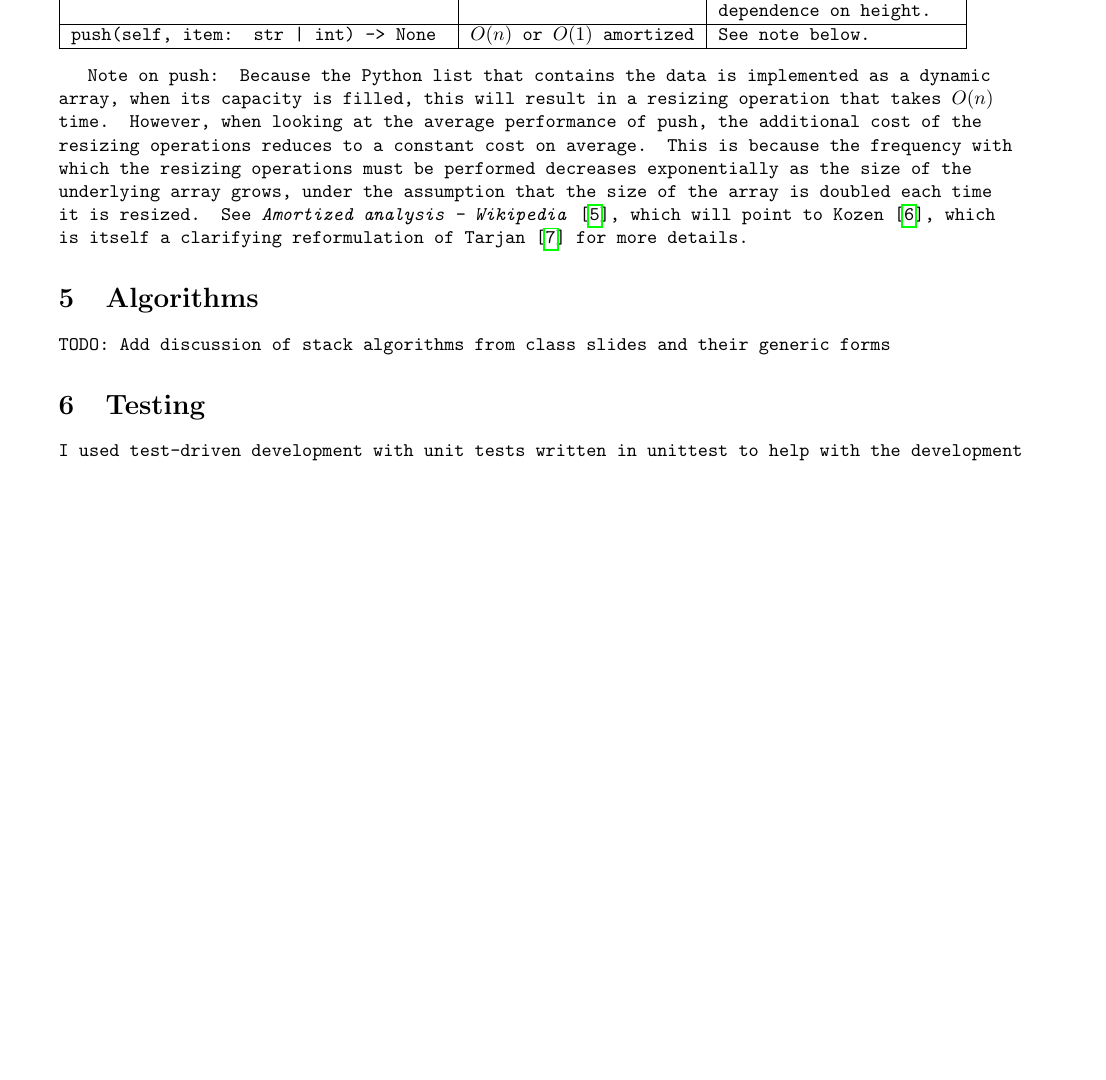
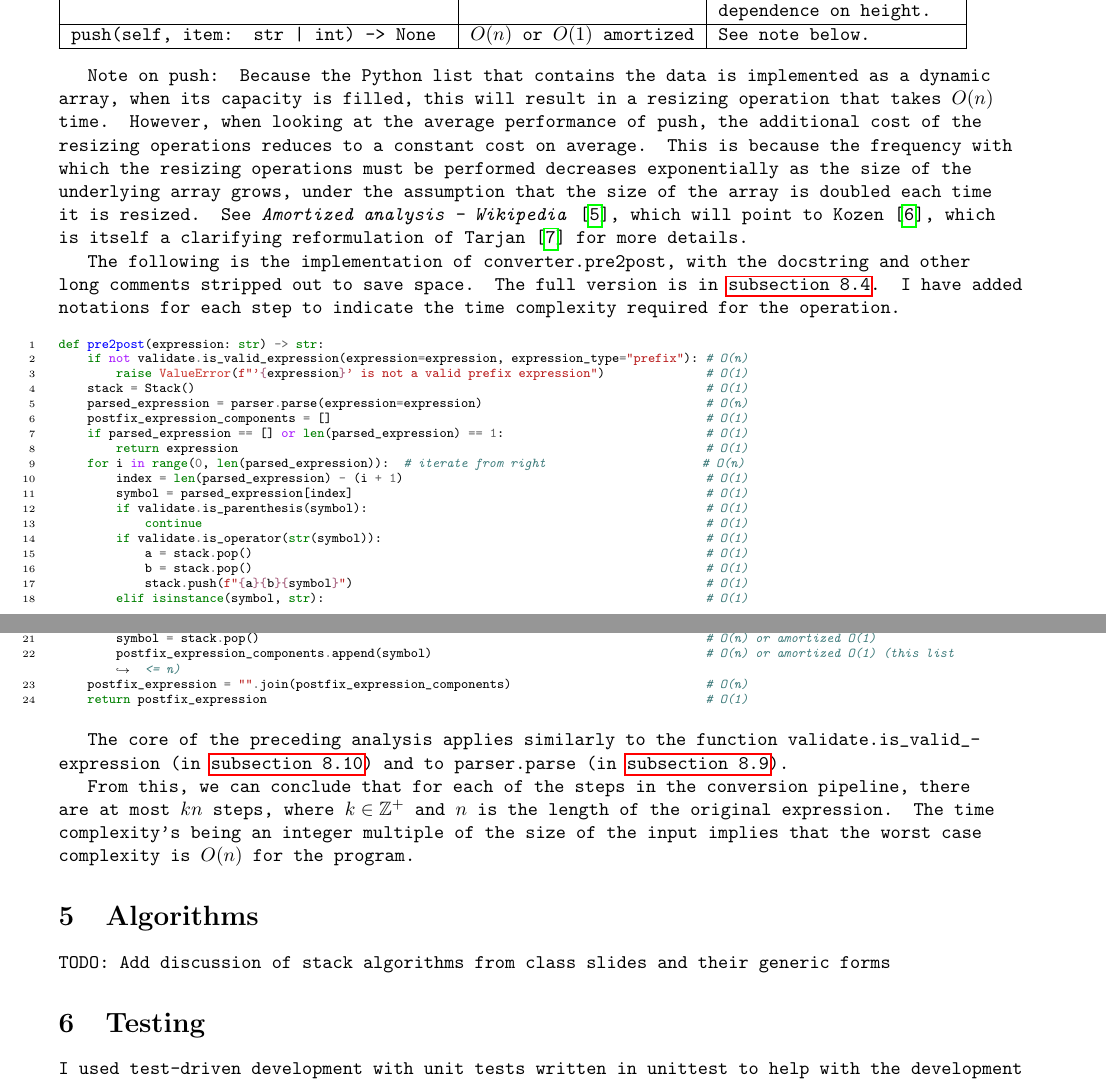
Before and after one commit to jllovet/jhu-en-605-202-su26-data-structures, a LaTeX document (lab-1/JLlovetLab1.tex): part of page 9 of 16 before the commit and two parts of pages 9 and 10 of 17 after it, the two joined at a grey line, cut so that both start at the same text, the shorter picture padded with empty space. Compiled offline with pdfLaTeX.

Commit message:
Add discussion of algorithmic complexity of program

```diff
--- a/lab-1/JLlovetLab1.tex
+++ b/lab-1/JLlovetLab1.tex
@@ -199,6 +197,43 @@ The performance of the stack's operations in my implementation are as follows:
 \end{center}
 
 Note on \texttt{push}: Because the Python list that contains the data is implemented as a dynamic array, when its capacity is filled, this will result in a resizing operation that takes $O(n)$ time. However, when looking at the average performance of \texttt{push}, the additional cost of the resizing operations reduces to a constant cost on average. This is because the frequency with which the resizing operations must be performed decreases exponentially as the size of the underlying array grows, under the assumption that the size of the array is doubled each time it is resized. See \textcite{EnWikipediaorgAmortizedAnalysis}, which will point to \textcite{Kozen2011CornellLectureAmortizedAnalysis}, which is itself a clarifying reformulation of \textcite{Tarjan1985AmortizedComputationalComplexity} for more details.
+
+
+The following is the implementation of \texttt{converter.pre2post}, with the docstring and other long comments stripped out to save space. The full version is in \autoref{sec:lab1/convert/converter.py}. I have added notations for each step to indicate the time complexity required for the operation.
+
+
+\begin{minted}[linenos,breaklines,breakanywhere=true,fontsize={\fontsize{7pt}{8pt}\selectfont}]{python}
+def pre2post(expression: str) -> str:
+    if not validate.is_valid_expression(expression=expression, expression_type="prefix"): # O(n)
+        raise ValueError(f"'{expression}' is not a valid prefix expression")              # O(1)
+    stack = Stack()                                                                       # O(1)
+    parsed_expression = parser.parse(expression=expression)                               # O(n)
+    postfix_expression_components = []                                                    # O(1)
+    if parsed_expression == [] or len(parsed_expression) == 1:                            # O(1)
+        return expression                                                                 # O(1)
+    for i in range(0, len(parsed_expression)):  # iterate from right                      # O(n)
+        index = len(parsed_expression) - (i + 1)                                          # O(1)
+        symbol = parsed_expression[index]                                                 # O(1)
+        if validate.is_parenthesis(symbol):                                               # O(1)
+            continue                                                                      # O(1)
+        if validate.is_operator(str(symbol)):                                             # O(1)
+            a = stack.pop()                                                               # O(1)
+            b = stack.pop()                                                               # O(1)
+            stack.push(f"{a}{b}{symbol}")                                                 # O(1)
+        elif isinstance(symbol, str):                                                     # O(1)
+            stack.push(symbol)                                                            # O(1)
+    while not stack.is_empty():                                                           # O(1)
+        symbol = stack.pop()                                                              # O(n) or amortized O(1)
+        postfix_expression_components.append(symbol)                                      # O(n) or amortized O(1) (this list <= n)
+    postfix_expression = "".join(postfix_expression_components)                           # O(n)
+    return postfix_expression                                                             # O(1)
+\end{minted}
+
+The core of the preceding analysis applies similarly to the function \texttt{validate.is_valid_expression} (in \autoref{sec:lab1/parse/validate.py}) and to \texttt{parser.parse} (in \autoref{sec:lab1/parse/parser.py}).
+
+From this, we can conclude that for each of the steps in the conversion pipeline, there are at most $kn$ steps, where $k \in \mathbb{Z^+}$ and $n$ is the length of the original expression. The time complexity's being an integer multiple of the size of the input implies that the worst case complexity is $O(n)$ for the program.
+
+
 \section{Algorithms}
 
 TODO: Add discussion of stack algorithms from class slides and their generic forms
```
Also changed, not shown: lab-1/JLlovetLab1.tex (2 more changed lines).
